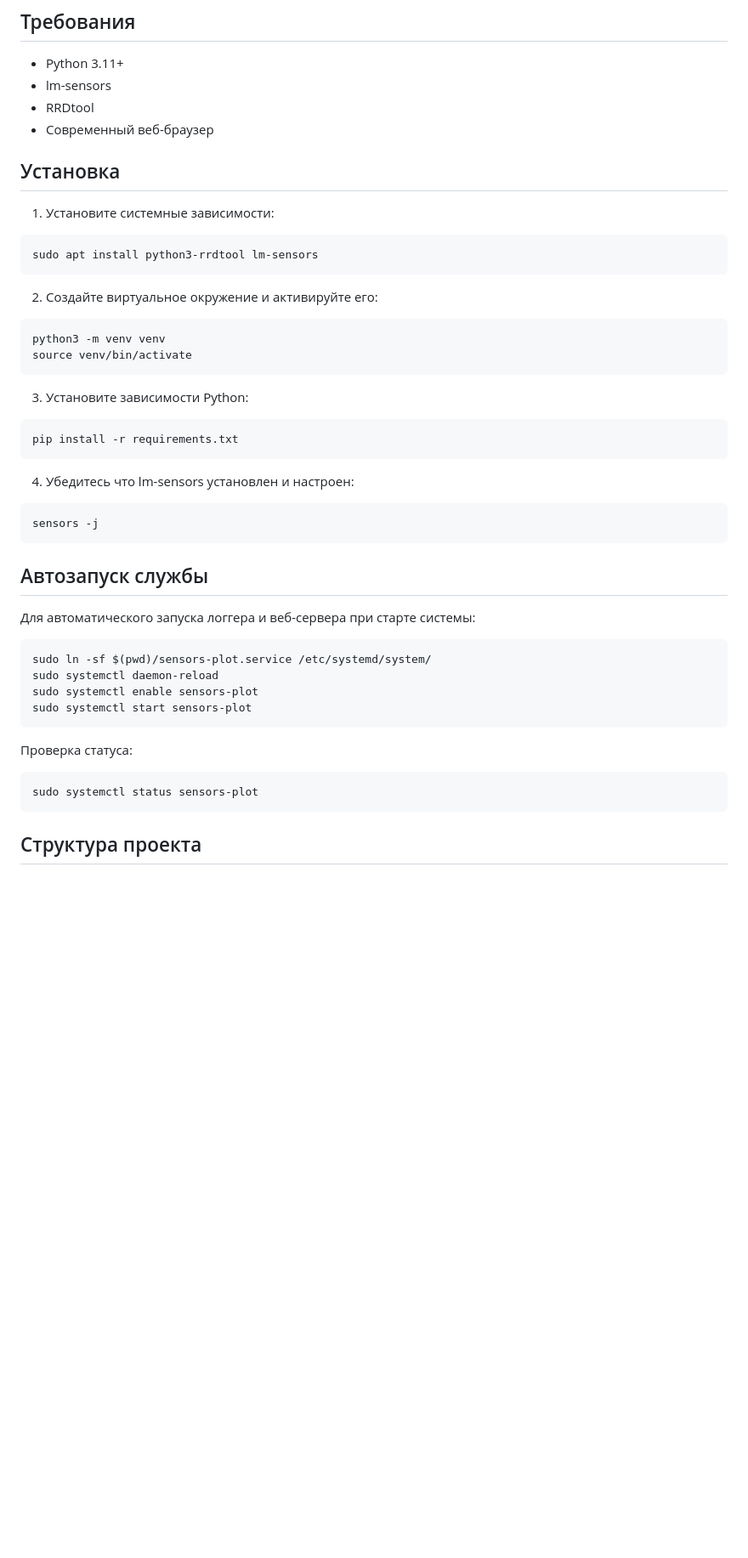
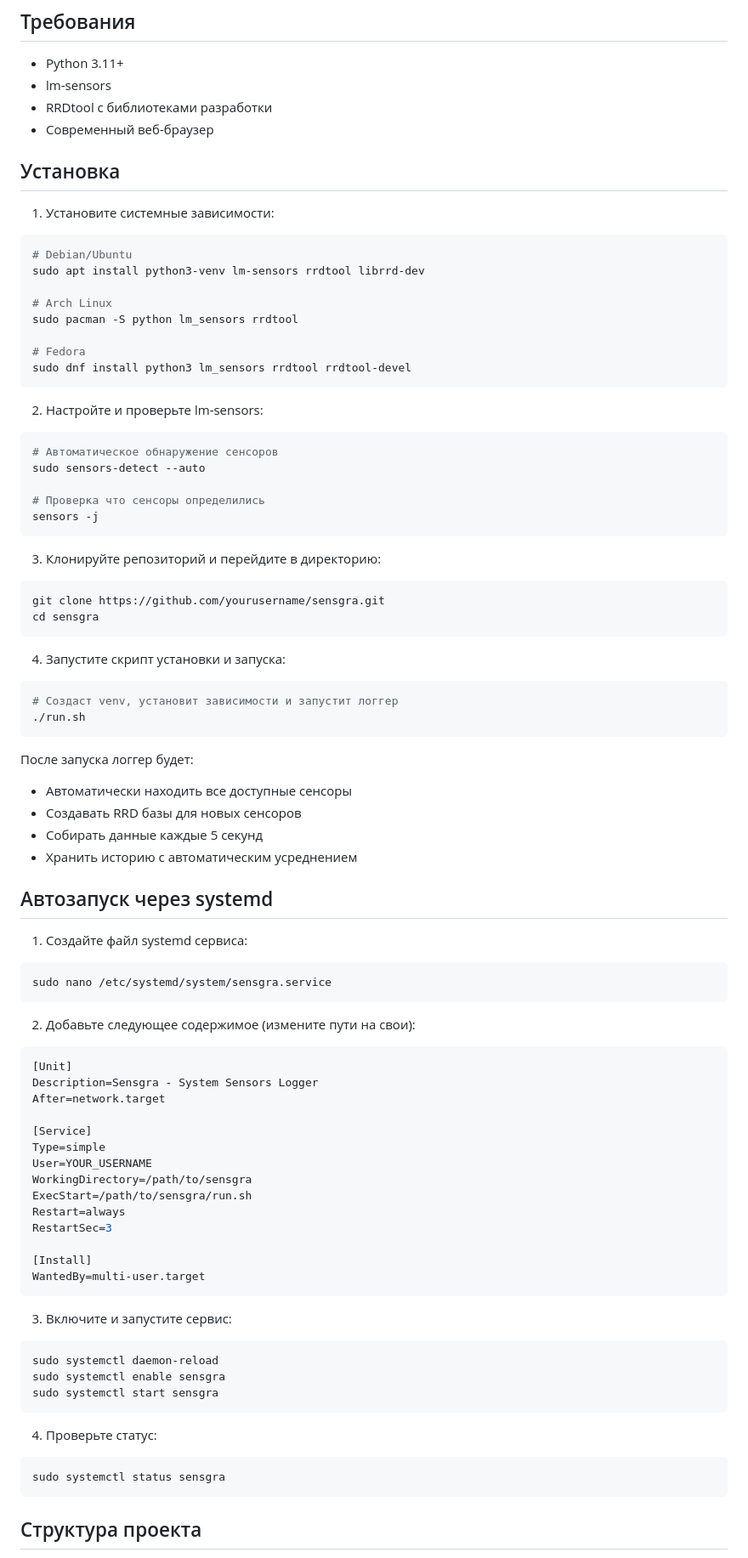
Before and after one commit to siv237/sensgra, a Markdown page: README.md, the part around the change. Shown at 85% size. GitHub-like rendering; blank space fills up the shorter version.

Commit message:
docs: add detailed installation instructions

````diff
--- a/README.md
+++ b/README.md
@@ -82,46 +82,85 @@
 
 - Python 3.11+
 - lm-sensors
-- RRDtool
+- RRDtool с библиотеками разработки
 - Современный веб-браузер
 
 ## Установка
 
 1. Установите системные зависимости:
 ```bash
-sudo apt install python3-rrdtool lm-sensors
+# Debian/Ubuntu
+sudo apt install python3-venv lm-sensors rrdtool librrd-dev
+
+# Arch Linux
+sudo pacman -S python lm_sensors rrdtool
+
+# Fedora
+sudo dnf install python3 lm_sensors rrdtool rrdtool-devel
 ```
 
-2. Создайте виртуальное окружение и активируйте его:
+2. Настройте и проверьте lm-sensors:
 ```bash
-python3 -m venv venv
-source venv/bin/activate
-```
+# Автоматическое обнаружение сенсоров
+sudo sensors-detect --auto
 
-3. Установите зависимости Python:
-```bash
-pip install -r requirements.txt
-```
-
-4. Убедитесь что lm-sensors установлен и настроен:
-```bash
+# Проверка что сенсоры определились
 sensors -j
 ```
 
-## Автозапуск службы
-
-Для автоматического запуска логгера и веб-сервера при старте системы:
-
+3. Клонируйте репозиторий и перейдите в директорию:
 ```bash
-sudo ln -sf $(pwd)/sensors-plot.service /etc/systemd/system/
-sudo systemctl daemon-reload
-sudo systemctl enable sensors-plot
-sudo systemctl start sensors-plot
+git clone https://github.com/yourusername/sensgra.git
+cd sensgra
 ```
 
-Проверка статуса:
+4. Запустите скрипт установки и запуска:
 ```bash
-sudo systemctl status sensors-plot
+# Создаст venv, установит зависимости и запустит логгер
+./run.sh
+```
+
+После запуска логгер будет:
+- Автоматически находить все доступные сенсоры
+- Создавать RRD базы для новых сенсоров
+- Собирать данные каждые 5 секунд
+- Хранить историю с автоматическим усреднением
+
+## Автозапуск через systemd
+
+1. Создайте файл systemd сервиса:
+```bash
+sudo nano /etc/systemd/system/sensgra.service
+```
+
+2. Добавьте следующее содержимое (измените пути на свои):
+```ini
+[Unit]
+Description=Sensgra - System Sensors Logger
+After=network.target
+
+[Service]
+Type=simple
+User=YOUR_USERNAME
+WorkingDirectory=/path/to/sensgra
+ExecStart=/path/to/sensgra/run.sh
+Restart=always
+RestartSec=3
+
+[Install]
+WantedBy=multi-user.target
+```
+
+3. Включите и запустите сервис:
+```bash
+sudo systemctl daemon-reload
+sudo systemctl enable sensgra
+sudo systemctl start sensgra
+```
+
+4. Проверьте статус:
+```bash
+sudo systemctl status sensgra
 ```
 
 ## Структура проекта
````
